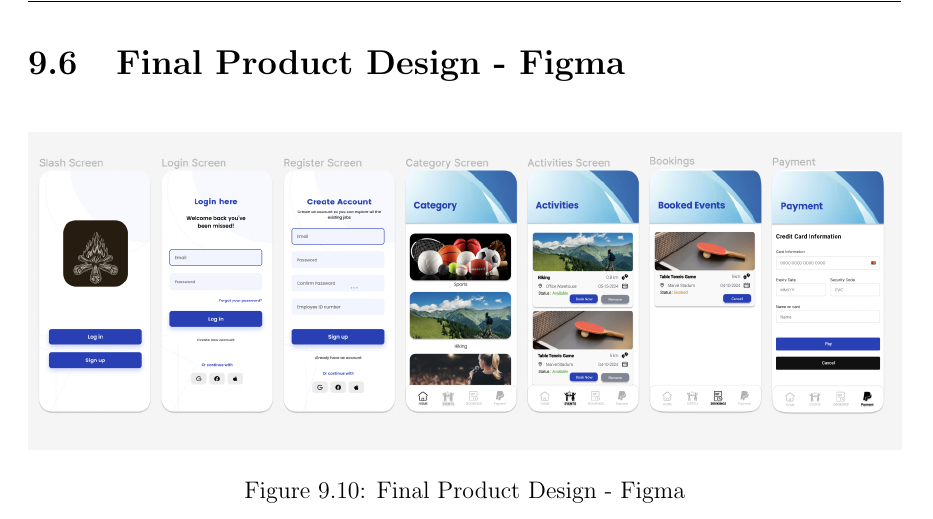
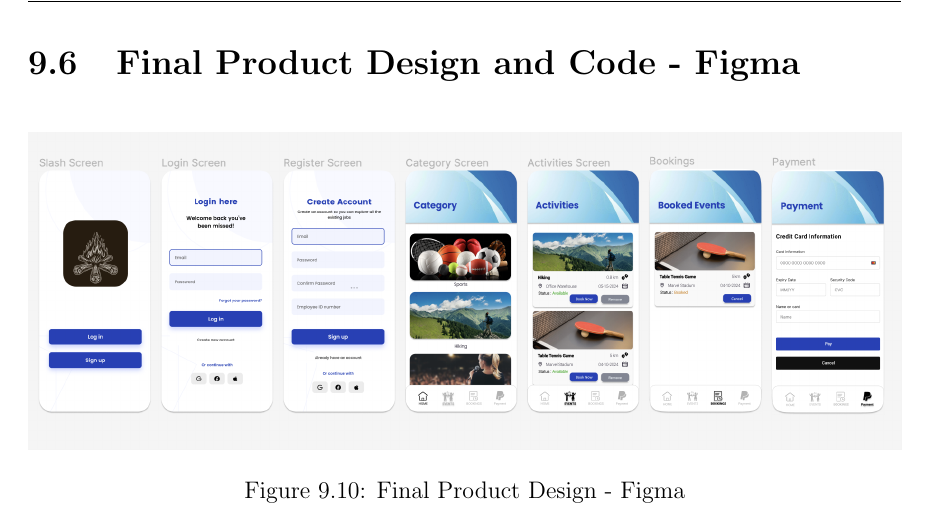
Before and after one commit to kgoel59/883-project-management, a LaTeX thesis (report.tex, which reads parts/part9/part.tex): part of page 74 of 74, cut so that both start at the same text. Compiled offline with pdfLaTeX.

Commit message:
report finished

```diff
--- a/parts/part9/part.tex
+++ b/parts/part9/part.tex
@@ -246,7 +246,7 @@ This Part presents the exhibits for the project created by the team
 
 \FloatBarrier
 
-\section{Final Product Design - Figma}
+\section{Final Product Design and Code - Figma}
 
 \begin{figure}[h!t]
     \centering
```
Also changed, not shown: parts/part9/part.tex (3 more changed lines).
